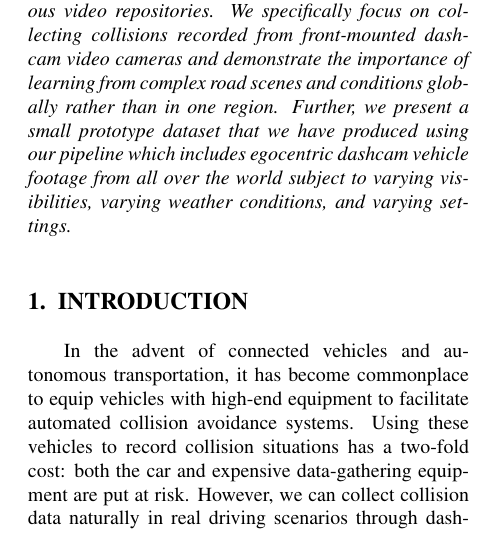
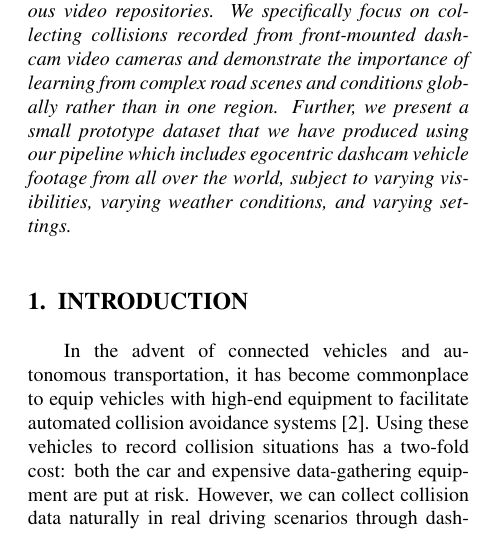
Before and after one commit to AutoDash/pipeline-paper, a LaTeX paper (paper.tex): part of one column of page 1 of 7, cut so that both start at the same text. Compiled offline with pdfLaTeX.

Commit message:
Addressed comments in pr #10

```diff
--- a/paper.tex
+++ b/paper.tex
@@ -70,14 +70,14 @@ A Pipeline for Assembling Collision and Near-Collision Dashcam Footage Datasets
 %%%%%%%%%%%%%%%%%%%%%%%%%%%%%%%%%%%%%%%%%%%%%%%%%%%%%%%%%%%%%%%%%%%%%%%%%%%%%%%%
 \begin{abstract}
 
-Over the last decade, emphasis has been made on the need for autonomous vehicles to reduce road collisions and reckless driving. However, research into collision prediction has been slowed by the lack of egocentric collision-oriented datasets. Currently, this type of data is often created through computer generated scenarios \cite{Kim_Lee_Hwang_Suh_2019} due to the dangerous and costly nature of road collisions and data collection equipment. We provide a pipeline to assemble datasets of real vehicle collision events that have been published online to various video repositories. We specifically focus on collecting collisions recorded from front-mounted dashcam video cameras and demonstrate the importance of learning from complex road scenes and conditions globally rather than in one region. Further, we present a small prototype dataset that we have produced using our pipeline which includes egocentric dashcam vehicle footage from all over the world subject to varying visibilities, varying weather conditions, and varying settings.
+Over the last decade, emphasis has been made on the need for autonomous vehicles to reduce road collisions and reckless driving. However, research into collision prediction has been slowed by the lack of egocentric collision-oriented datasets. Currently, this type of data is often created through computer generated scenarios \cite{Kim_Lee_Hwang_Suh_2019} due to the dangerous and costly nature of road collisions and data collection equipment. We provide a pipeline to assemble datasets of real vehicle collision events that have been published online to various video repositories. We specifically focus on collecting collisions recorded from front-mounted dashcam video cameras and demonstrate the importance of learning from complex road scenes and conditions globally rather than in one region. Further, we present a small prototype dataset that we have produced using our pipeline which includes egocentric dashcam vehicle footage from all over the world, subject to varying visibilities, varying weather conditions, and varying settings.
 
 \end{abstract}
 
 %%%%%%%%%%%%%%%%%%%%%%%%%%%%%%%%%%%%%%%%%%%%%%%%%%%%%%%%%%%%%%%%%%%%%%%%%%%%%%%%
 \section{INTRODUCTION}
 
-In the advent of connected vehicles and autonomous transportation, it has become commonplace to equip vehicles with high-end equipment to facilitate automated collision avoidance systems.
+In the advent of connected vehicles and autonomous transportation, it has become commonplace to equip vehicles with high-end equipment to facilitate automated collision avoidance systems \cite{Perumal2020LidarBI}.
 Using these vehicles to record collision situations has a two-fold cost: both the car and expensive data-gathering equipment are put at risk.
 However, we can collect collision data naturally in real driving scenarios through dashcams -- cheap video cameras that can be mounted to a car's dashboard.
 Typically used for insurance purposes, dashcams have the added benefit of recording a wide variety of real collisions that might not be effectively simulated.
```
